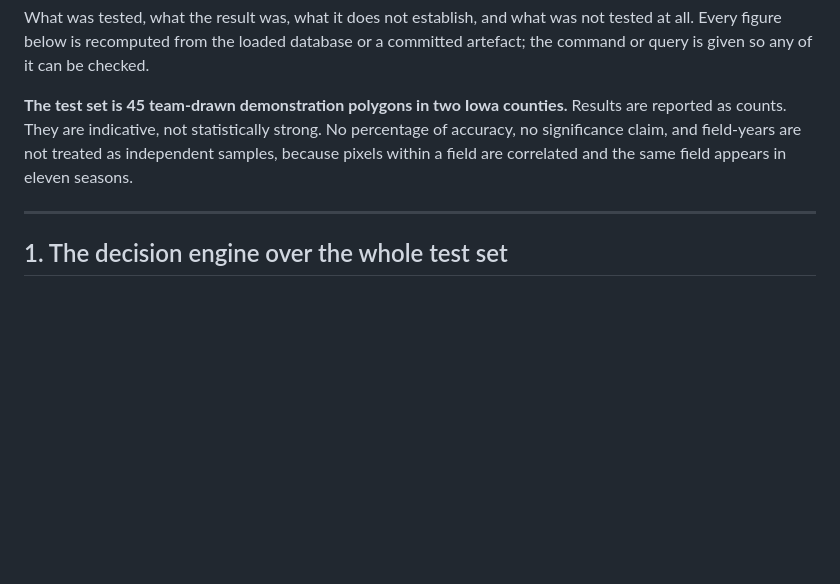
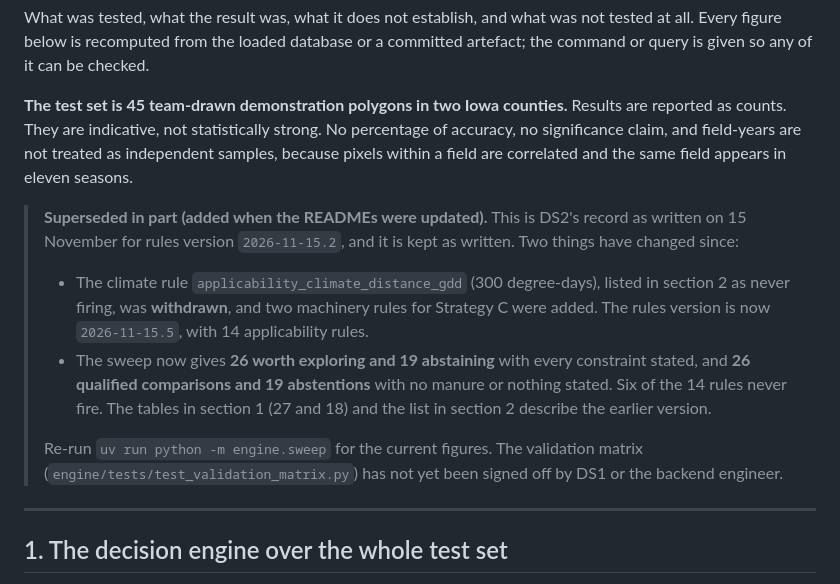
Before and after one commit to Nancy9ice/AgroCycle, a Markdown page: docs/validation/ds2-validation-summary-2026-11-15.md, the part around the change. Drawn GitHub-style; blank space fills up the shorter version.

```diff
--- a/docs/validation/ds2-validation-summary-2026-11-15.md
+++ b/docs/validation/ds2-validation-summary-2026-11-15.md
@@ -11,6 +11,19 @@ any of it can be checked.
 They are indicative, not statistically strong. No percentage of accuracy, no significance claim, and
 field-years are not treated as independent samples, because pixels within a field are correlated and the same
 field appears in eleven seasons.
+
+> **Superseded in part (added when the READMEs were updated).** This is DS2's record as written on 15 November
+> for rules version `2026-11-15.2`, and it is kept as written. Two things have changed since:
+>
+> - The climate rule `applicability_climate_distance_gdd` (300 degree-days), listed in section 2 as never firing,
+>   was **withdrawn**, and two machinery rules for Strategy C were added. The rules version is now
+>   `2026-11-15.5`, with 14 applicability rules.
+> - The sweep now gives **26 worth exploring and 19 abstaining** with every constraint stated, and **26
+>   qualified comparisons and 19 abstentions** with no manure or nothing stated. Six of the 14 rules never fire.
+>   The tables in section 1 (27 and 18) and the list in section 2 describe the earlier version.
+>
+> Re-run `uv run python -m engine.sweep` for the current figures. The validation matrix
+> (`engine/tests/test_validation_matrix.py`) has not yet been signed off by DS1 or the backend engineer.
 
 ---
 
```
Also changed, not shown: docs/diagrams/README.md (+5 -7 lines), docs/diagrams/lineage.png, 2 other files.
